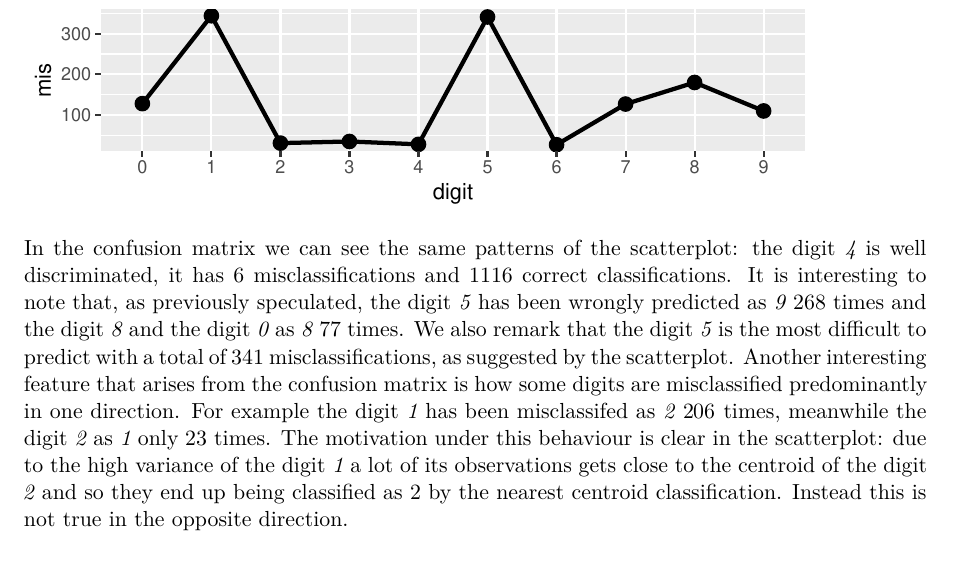
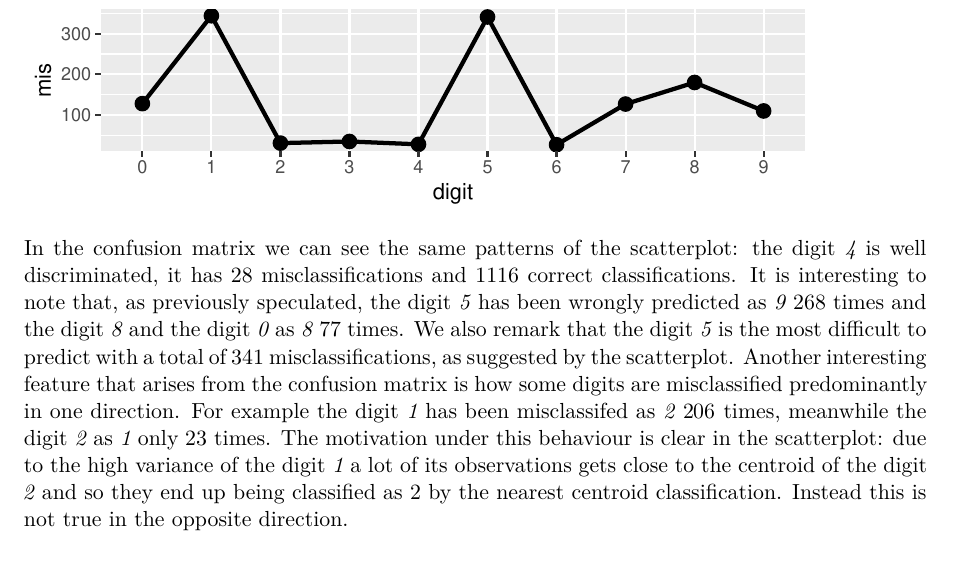
Before and after one commit to lucia-pezzetti/Multivariate_Statistical_Analysis, a Quarto document (ProblemSet2.qmd): part of page 44 of 48, cut so that both start at the same text. Rendered offline with R 4.5, knitr and Pandoc in place of Quarto, then LaTeX, with nearby package versions; code that draws random numbers runs with fixed seeds of ours; some code elsewhere in the file could not run offline.

Commit message:
Update ProblemSet2.qmd
Piccole modifiche ai primi tre punti del 2

````diff
--- a/ProblemSet2.qmd
+++ b/ProblemSet2.qmd
@@ -963,7 +963,7 @@ p2 <- ggplot(misclassifications, aes(x = digit, y = mis, group = 1)) +
 grid.arrange(p1, p2, nrow = 2)
 ```
 
-In the confusion matrix we can see the same patterns of the scatterplot: the digit *4* is well discriminated, it has 6 misclassifications and 1116 correct classifications. It is interesting to note that, as previously speculated, the digit *5* has been wrongly predicted as *9* 268 times and the digit *8* and the digit *0* as *8* 77 times. We also remark that the digit *5* is the most difficult to predict with a total of $341$ misclassifications, as suggested by the scatterplot. Another interesting feature that arises from the confusion matrix is how some digits are misclassified predominantly in one direction. For example the digit *1* has been misclassifed as *2* $206$ times, meanwhile the digit *2* as *1* only $23$ times. The motivation under this behaviour is clear in the scatterplot: due to the high variance of the digit *1* a lot of its observations gets close to the centroid of the digit *2* and so they end up being classified as $2$ by the nearest centroid classification. Instead this is not true in the opposite direction.
+In the confusion matrix we can see the same patterns of the scatterplot: the digit *4* is well discriminated, it has 28 misclassifications and 1116 correct classifications. It is interesting to note that, as previously speculated, the digit *5* has been wrongly predicted as *9* 268 times and the digit *8* and the digit *0* as *8* 77 times. We also remark that the digit *5* is the most difficult to predict with a total of $341$ misclassifications, as suggested by the scatterplot. Another interesting feature that arises from the confusion matrix is how some digits are misclassified predominantly in one direction. For example the digit *1* has been misclassifed as *2* $206$ times, meanwhile the digit *2* as *1* only $23$ times. The motivation under this behaviour is clear in the scatterplot: due to the high variance of the digit *1* a lot of its observations gets close to the centroid of the digit *2* and so they end up being classified as $2$ by the nearest centroid classification. Instead this is not true in the opposite direction.
 
 ### Use the leave-one-out cross validation (CV). Compute the confusion matrix and the corresponding CV errors. Is it larger than the training error? Why so?
 
````
